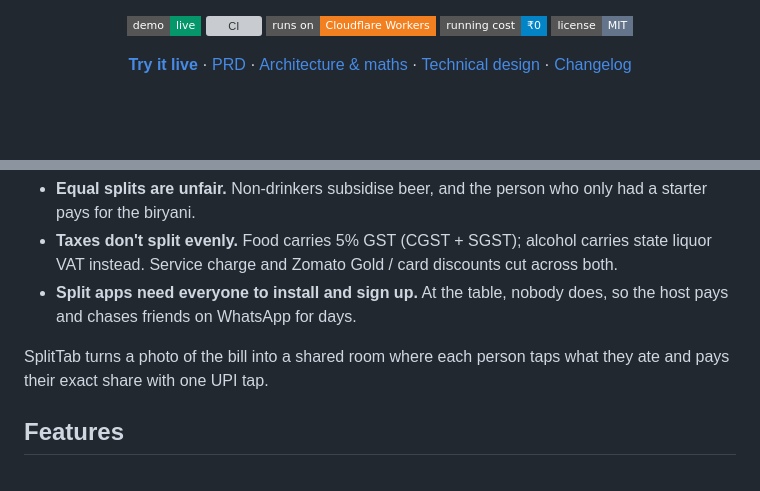
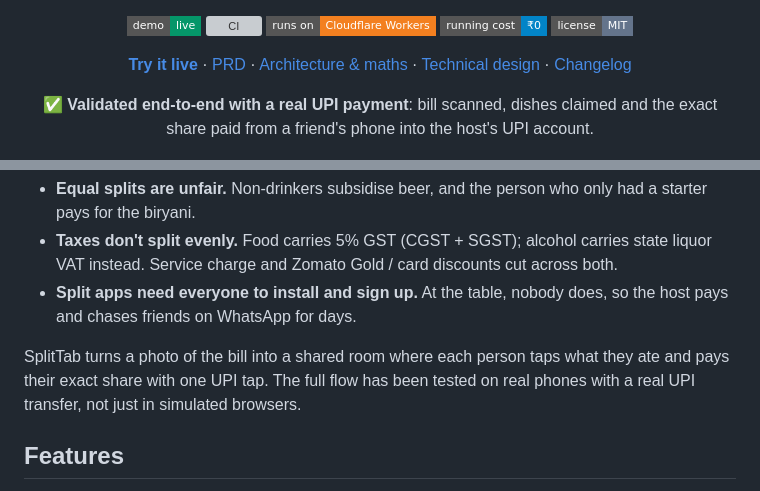
Before and after one commit to arkhamknight147/splittab, a Markdown page: README.md, 2 parts joined by grey strips. GitHub-like rendering; badges without logos; blank space fills up the shorter version; grey boxes are pictures that could not be loaded.

Commit message:
README: note end-to-end validation with a real UPI payment

```diff
--- a/README.md
+++ b/README.md
@@ -20,6 +20,10 @@
   <a href="docs/ARCHITECTURE.md">Architecture & maths</a> ·
   <a href="docs/TDD.md">Technical design</a> ·
   <a href="CHANGELOG.md">Changelog</a>
+</p>
+
+<p align="center">
+  ✅ <b>Validated end-to-end with a real UPI payment</b>: bill scanned, dishes claimed and the exact share paid from a friend's phone into the host's UPI account.
 </p>
 
 <p align="center">
@@ -50,7 +54,7 @@ Splitting a restaurant bill in India is harder than it looks:
 - **Taxes don't split evenly.** Food carries 5% GST (CGST + SGST); alcohol carries state liquor VAT instead. Service charge and Zomato Gold / card discounts cut across both.
 - **Split apps need everyone to install and sign up.** At the table, nobody does, so the host pays and chases friends on WhatsApp for days.
 
-SplitTab turns a photo of the bill into a shared room where each person taps what they ate and pays their exact share with one UPI tap.
+SplitTab turns a photo of the bill into a shared room where each person taps what they ate and pays their exact share with one UPI tap. The full flow has been tested on real phones with a real UPI transfer, not just in simulated browsers.
 
 ## Features
 
```
